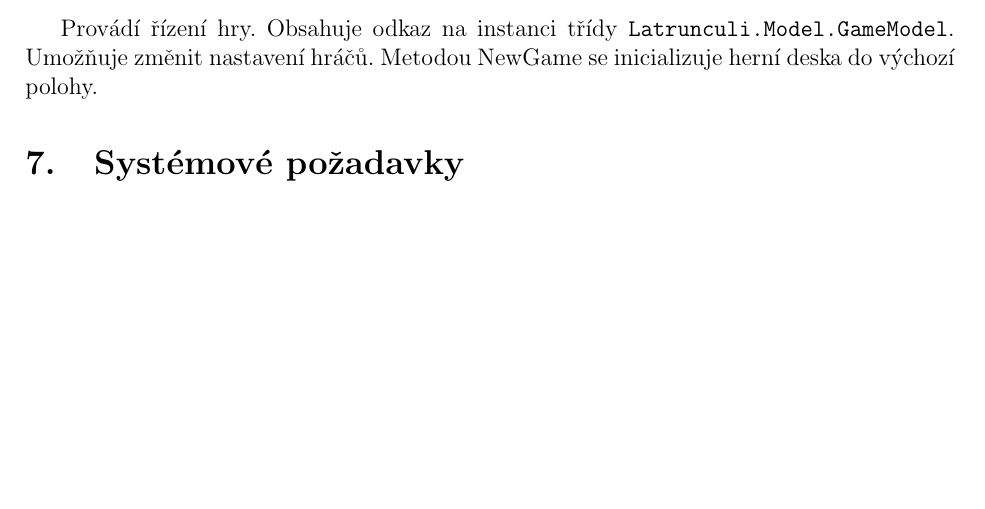
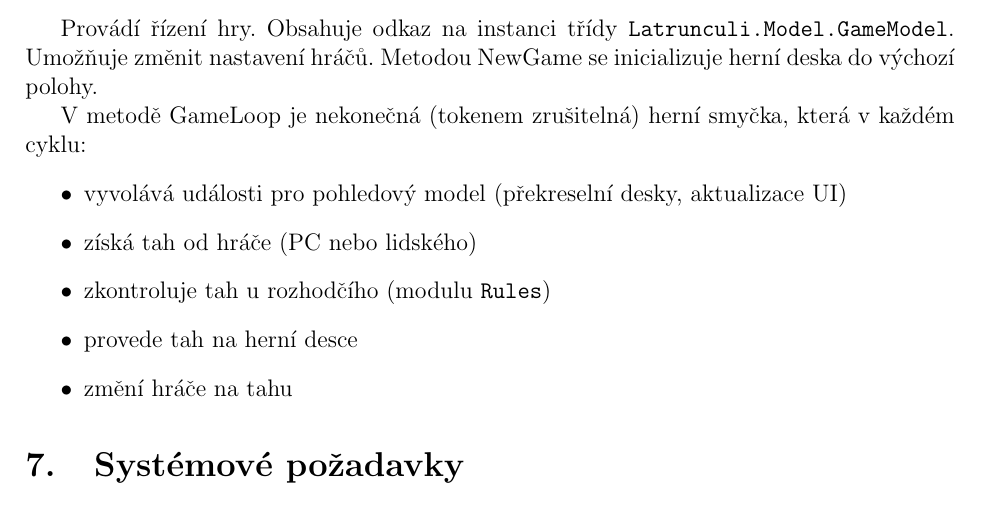
Before and after one commit to ondrejgr/FLatrunculi, a LaTeX document (doc/latrunculi-gratz.tex): part of page 13 of 17, cut so that both start at the same text, the shorter picture padded with empty space. Compiled offline with pdfLaTeX.

Commit message:
doc + diagr

```diff
--- a/doc/latrunculi-gratz.tex
+++ b/doc/latrunculi-gratz.tex
@@ -362,6 +362,15 @@ Při vytvoření instance provede vytvoření herní desky a~inicializaci rozmí
 Provádí řízení hry. Obsahuje odkaz na instanci třídy \texttt{Latrunculi.Model.GameModel}.
 Umožňuje změnit nastavení hráčů. Metodou NewGame se inicializuje herní deska do výchozí polohy.
 
+V metodě GameLoop je nekonečná (tokenem zrušitelná) herní smyčka, která v~každém cyklu:
+	\begin{itemize}
+		\item vyvolává události pro pohledový model (překreselní desky, aktualizace UI)
+		\item získá tah od hráče (PC nebo lidského)
+		\item zkontroluje tah u rozhodčího (modulu \texttt{Rules})
+		\item provede tah na herní desce
+		\item změní hráče na tahu
+	\end{itemize}
+
 \section{Systémové požadavky}
 Pro vývoj i~běh aplikace jsou na počítač kladeny tyto nároky:
 	\begin{itemize}
```
Also changed, not shown: doc/latrunculi-gratz.pdf, 1 other file.
